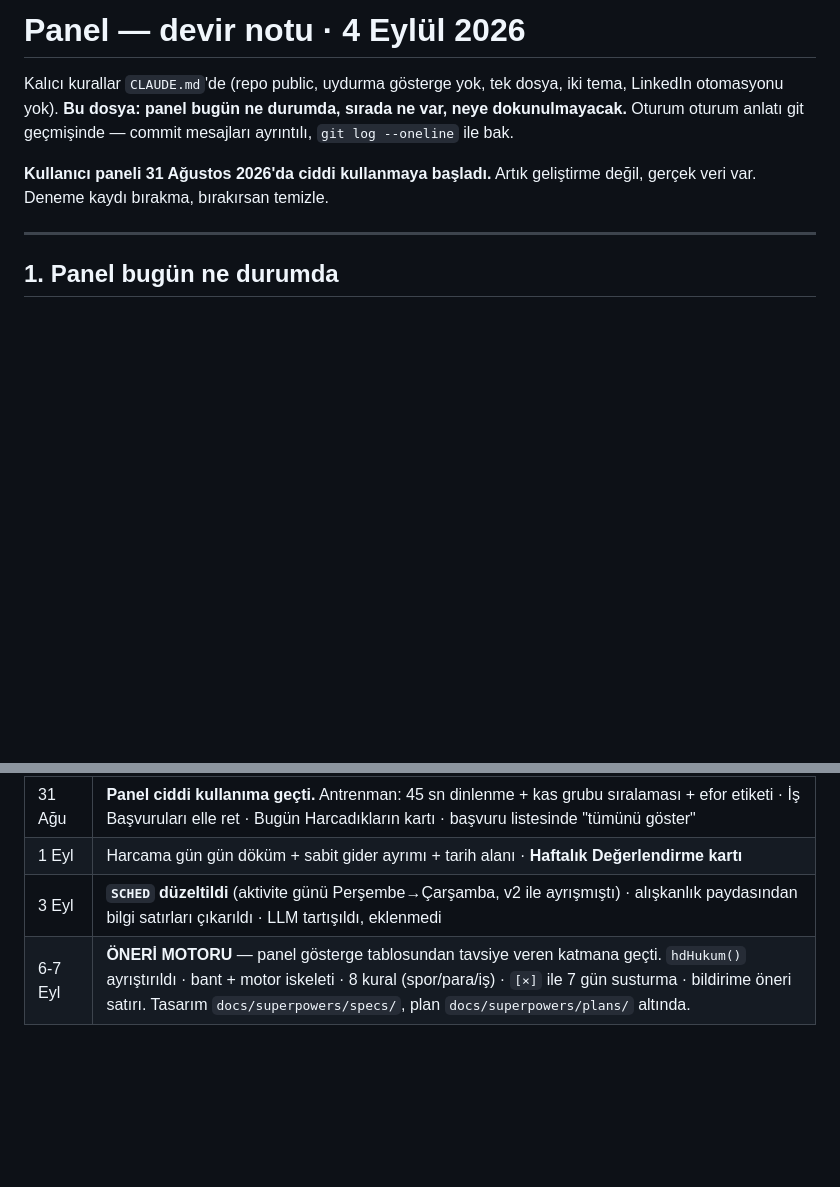
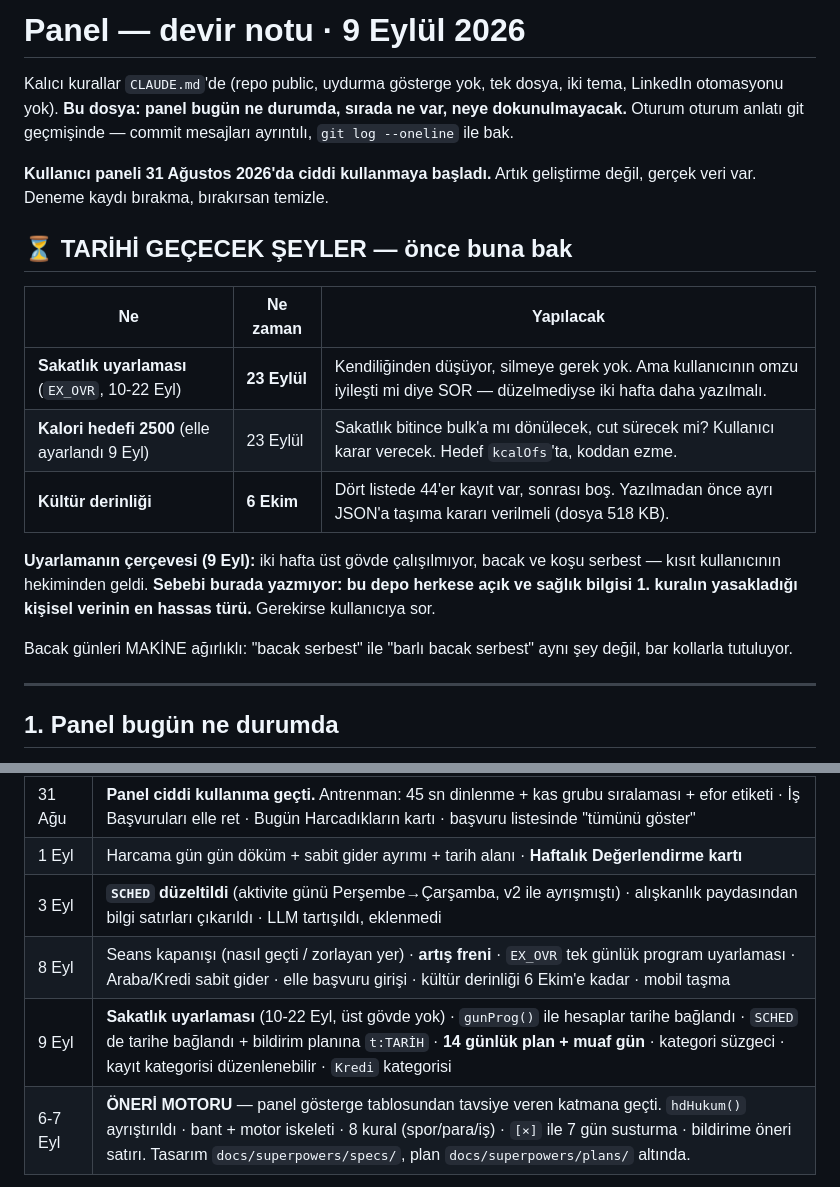
Before and after one commit to dogukandurukan/panel, a Markdown page: DEVAM.md, 2 parts joined by grey strips. Rendered like a GitHub page; blank space fills up the shorter version.

Commit message:
Devir notu tazelendi; sağlık bilgisi kuralı netleştirildi
DEVAM.md 9 Eylül'e güncellendi: başa "tarihi geçecek şeyler" tablosu
eklendi (sakatlık uyarlaması 23 Eylül'de düşüyor, kalori hedefi o zaman
yeniden kararlaştırılacak, kültür derinliği 6 Ekim'de bitiyor), oturum
geçmişine 8 ve 9 Eylül satırları girildi.

DÜZELTME: aynı notta önce hekimin teşhisi yazılmıştı. Bu depo herkese
açık ve sağlık bilgisi kişisel verinin en hassas türü; çıkarıldı ve yerine
yalnızca programı etkileyen kısıt yazıldı. CLAUDE.md'nin 1. kuralı sağlık
bilgisini açıkça sayıyordu değil, şimdi sayıyor: kısıtı yaz, sebebini
yazma. Depoda kalan "teşhis" geçen iki satır alakasız (feed teşhis notu
ve bir sanatçı biyografisi), tarandı.

Co-Authored-By: Claude Opus 5 <noreply@anthropic.com>

```diff
--- a/DEVAM.md
+++ b/DEVAM.md
@@ -1,4 +1,4 @@
-# Panel — devir notu · 4 Eylül 2026
+# Panel — devir notu · 9 Eylül 2026
 
 Kalıcı kurallar `CLAUDE.md`'de (repo public, uydurma gösterge yok, tek dosya,
 iki tema, LinkedIn otomasyonu yok). **Bu dosya: panel bugün ne durumda, sırada
@@ -7,6 +7,22 @@ mesajları ayrıntılı, `git log --oneline` ile bak.
 
 **Kullanıcı paneli 31 Ağustos 2026'da ciddi kullanmaya başladı.** Artık
 geliştirme değil, gerçek veri var. Deneme kaydı bırakma, bırakırsan temizle.
+
+## ⏳ TARİHİ GEÇECEK ŞEYLER — önce buna bak
+
+| Ne | Ne zaman | Yapılacak |
+|---|---|---|
+| **Sakatlık uyarlaması** (`EX_OVR`, 10-22 Eyl) | **23 Eylül** | Kendiliğinden düşüyor, silmeye gerek yok. Ama kullanıcının omzu iyileşti mi diye SOR — düzelmediyse iki hafta daha yazılmalı. |
+| **Kalori hedefi 2500** (elle ayarlandı 9 Eyl) | 23 Eylül | Sakatlık bitince bulk'a mı dönülecek, cut sürecek mi? Kullanıcı karar verecek. Hedef `kcalOfs`'ta, koddan ezme. |
+| **Kültür derinliği** | **6 Ekim** | Dört listede 44'er kayıt var, sonrası boş. Yazılmadan önce ayrı JSON'a taşıma kararı verilmeli (dosya 518 KB). |
+
+**Uyarlamanın çerçevesi (9 Eyl):** iki hafta üst gövde çalışılmıyor, bacak
+ve koşu serbest — kısıt kullanıcının hekiminden geldi. **Sebebi burada
+yazmıyor: bu depo herkese açık ve sağlık bilgisi 1. kuralın yasakladığı
+kişisel verinin en hassas türü.** Gerekirse kullanıcıya sor.
+
+Bacak günleri MAKİNE ağırlıklı: "bacak serbest" ile "barlı bacak serbest"
+aynı şey değil, bar kollarla tutuluyor.
 
 ---
 
@@ -341,4 +357,6 @@ iOS ana ekran kısayolu önbellek tutabiliyor; değişiklik görünmezse sert ye
 | 31 Ağu | **Panel ciddi kullanıma geçti.** Antrenman: 45 sn dinlenme + kas grubu sıralaması + efor etiketi · İş Başvuruları elle ret · Bugün Harcadıkların kartı · başvuru listesinde "tümünü göster" |
 | 1 Eyl | Harcama gün gün döküm + sabit gider ayrımı + tarih alanı · **Haftalık Değerlendirme kartı** |
 | 3 Eyl | **`SCHED` düzeltildi** (aktivite günü Perşembe→Çarşamba, v2 ile ayrışmıştı) · alışkanlık paydasından bilgi satırları çıkarıldı · LLM tartışıldı, eklenmedi |
+| 8 Eyl | Seans kapanışı (nasıl geçti / zorlayan yer) · **artış freni** · `EX_OVR` tek günlük program uyarlaması · Araba/Kredi sabit gider · elle başvuru girişi · kültür derinliği 6 Ekim'e kadar · mobil taşma |
+| 9 Eyl | **Sakatlık uyarlaması** (10-22 Eyl, üst gövde yok) · `gunProg()` ile hesaplar tarihe bağlandı · `SCHED` de tarihe bağlandı + bildirim planına `t:TARİH` · **14 günlük plan + muaf gün** · kategori süzgeci · kayıt kategorisi düzenlenebilir · `Kredi` kategorisi |
 | 6-7 Eyl | **ÖNERİ MOTORU** — panel gösterge tablosundan tavsiye veren katmana geçti. `hdHukum()` ayrıştırıldı · bant + motor iskeleti · 8 kural (spor/para/iş) · `[×]` ile 7 gün susturma · bildirime öneri satırı. Tasarım `docs/superpowers/specs/`, plan `docs/superpowers/plans/` altında. |
```
Also changed, not shown: CLAUDE.md (+5 -0 lines).
